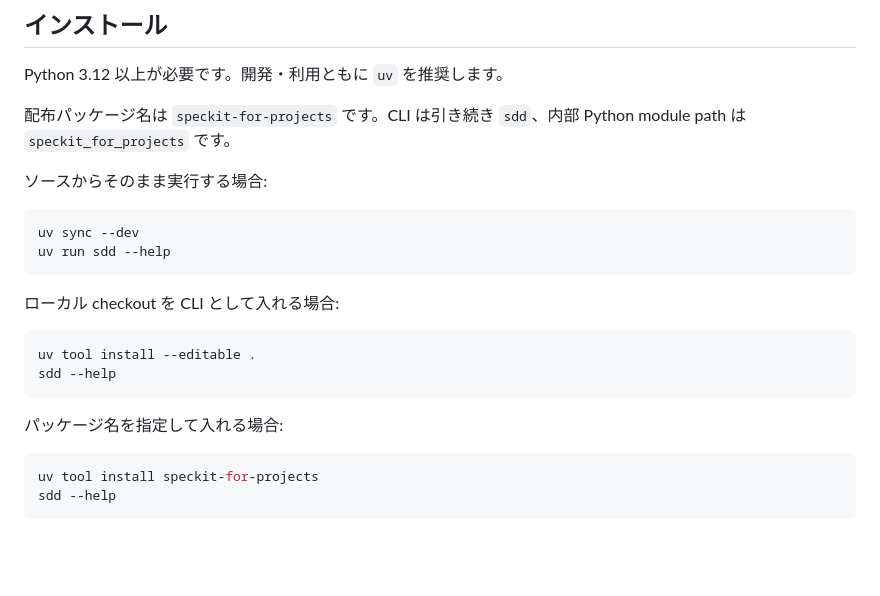
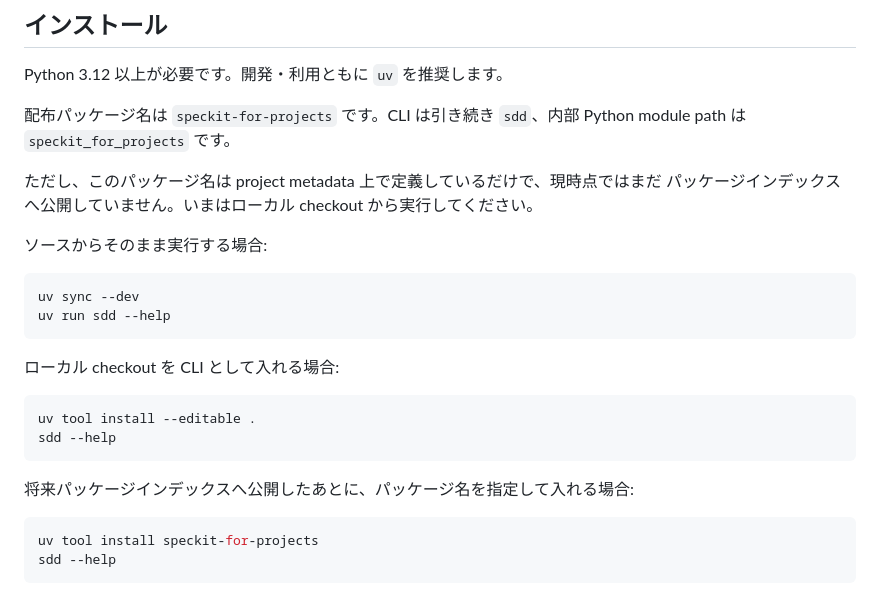
Before and after one commit to yatarousan0227/speckit-for-projects, a Markdown page: README.ja.md, the part around the change. Drawn GitHub-style; blank space fills up the shorter version.

````diff
--- a/README.ja.md
+++ b/README.ja.md
@@ -66,6 +66,9 @@ Python 3.12 以上が必要です。開発・利用ともに `uv` を推奨し
 配布パッケージ名は `speckit-for-projects` です。CLI は引き続き `sdd`、内部 Python
 module path は `speckit_for_projects` です。
 
+ただし、このパッケージ名は project metadata 上で定義しているだけで、現時点ではまだ
+パッケージインデックスへ公開していません。いまはローカル checkout から実行してください。
+
 ソースからそのまま実行する場合:
 
 ```bash
@@ -80,7 +83,7 @@ uv tool install --editable .
 sdd --help
 ```
 
-パッケージ名を指定して入れる場合:
+将来パッケージインデックスへ公開したあとに、パッケージ名を指定して入れる場合:
 
 ```bash
 uv tool install speckit-for-projects
````
Also changed, not shown: README.md (+4 -1 lines).
